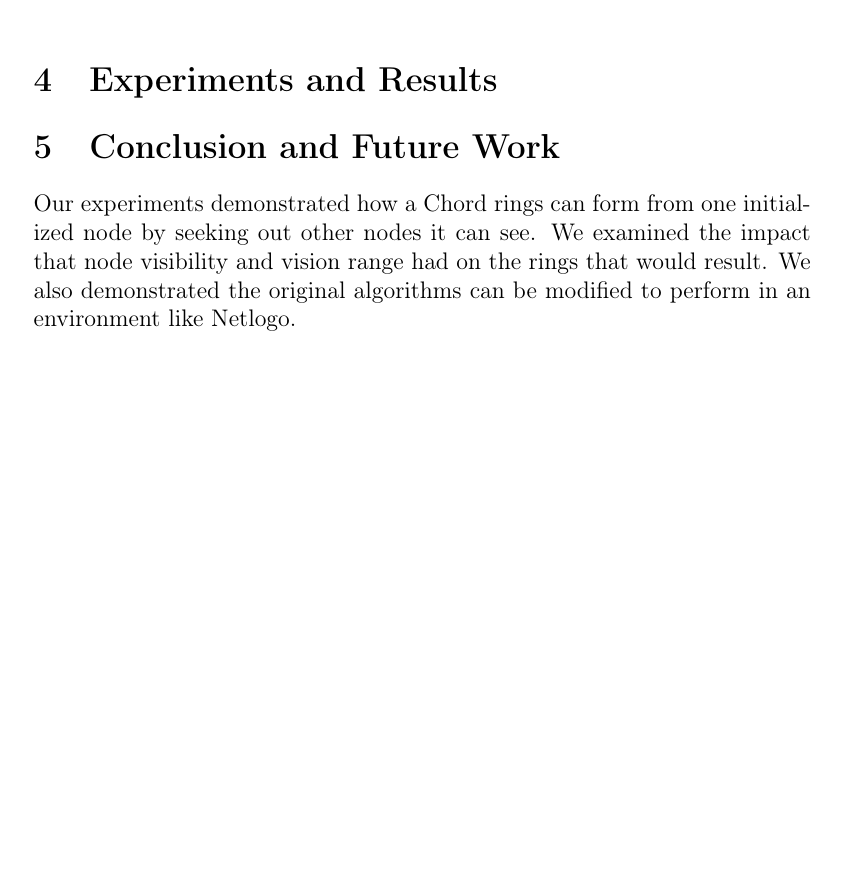
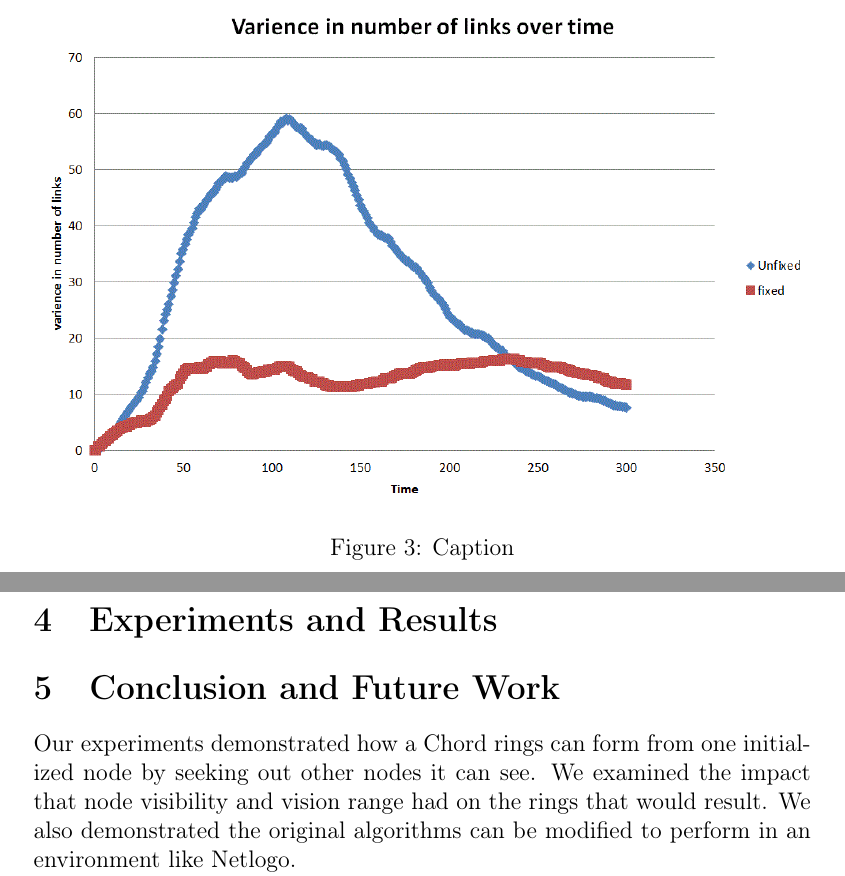
Before and after one commit to BrendanBenshoof/ChordSetupSim, a LaTeX document (report.tex): part of page 8 of 11 before the commit and two parts of pages 9 and 10 of 12 after it, the two joined at a grey line, cut at the place of the change, the shorter picture padded with empty space. Compiled offline with pdfLaTeX.

Commit message:
Convert to png

```diff
--- a/report.tex
+++ b/report.tex
@@ -182,3 +185,14 @@ end
+	\label{chart1}
+\end{figure}
+
+
+\begin{figure}
+	\includegraphics[width=\linewidth]{chart2}
+	\caption{Caption}
+	\label{chart2}
+\end{figure}
+
+
 \section{Conclusion and Future Work}
 Our experiments demonstrated how a Chord rings can form from one initialized node by seeking out other nodes it can see.  We examined the impact that  node visibility and vision range had on the rings that would result. We also demonstrated the original algorithms can be modified to perform in an environment like Netlogo.
 
```
Also changed, not shown: chart1.png (added), chart2.png (added), report.pdf, report.tex (3 more changed lines), 6 other files.
